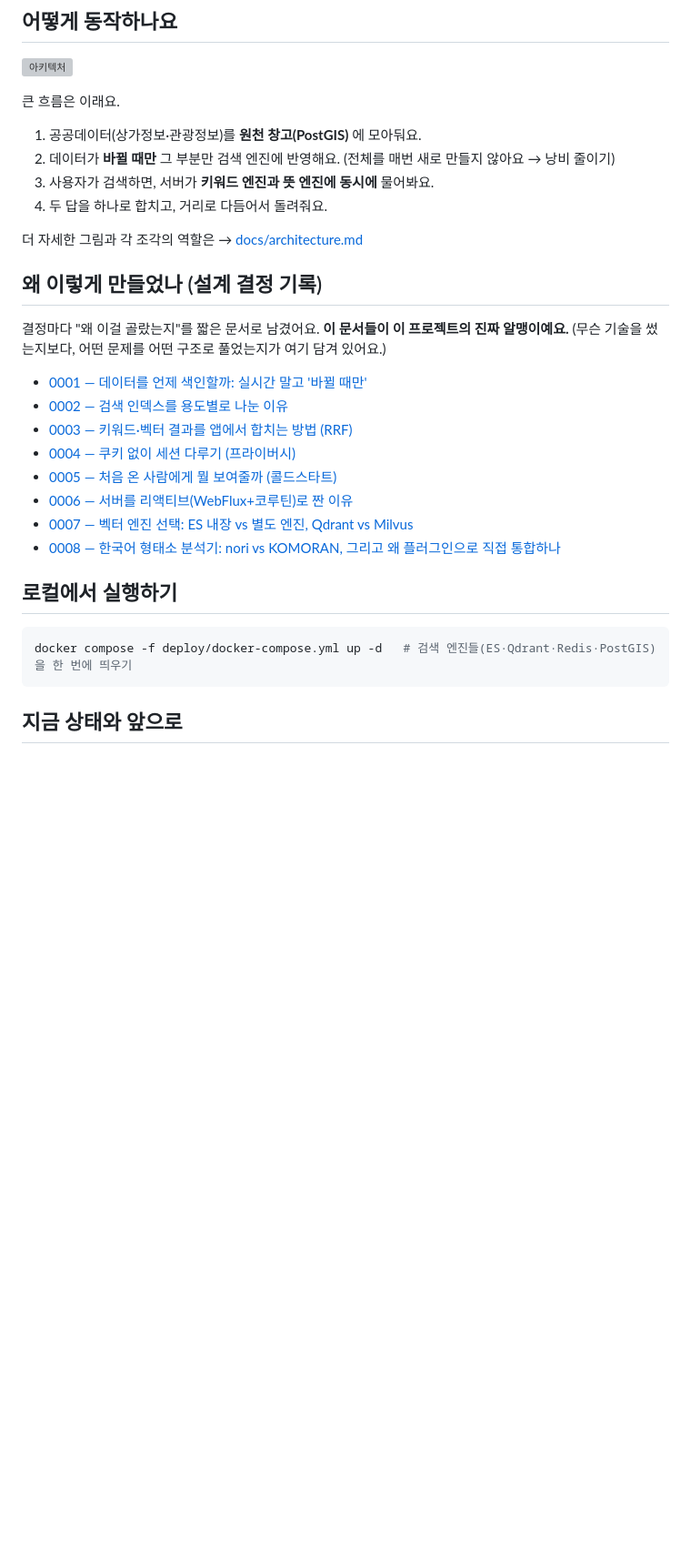
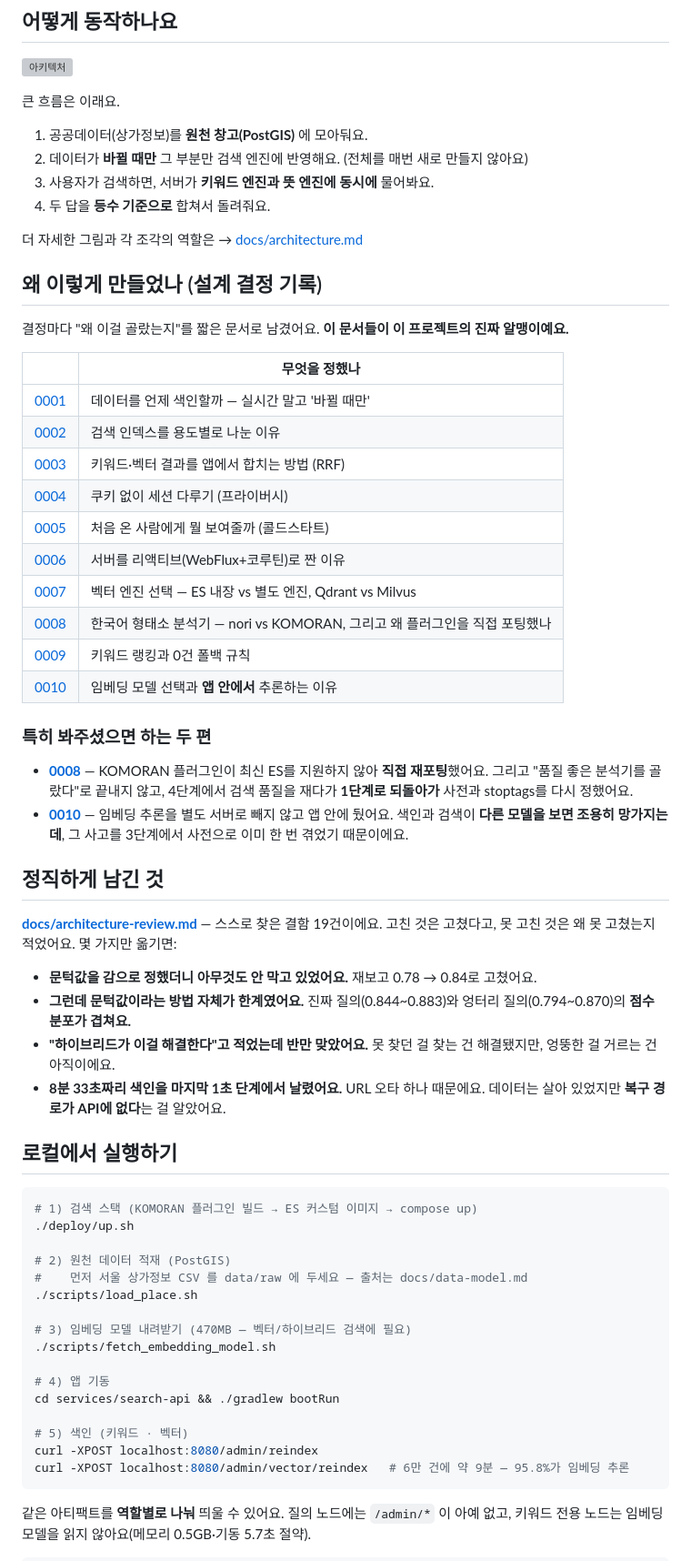
Before and after one commit to YubinShin/nearby, a Markdown page: README.md, the part around one of its changes. Shown at 91% size. GitHub-like rendering; blank space fills up the shorter version; grey boxes are pictures that could not be loaded.

````diff
--- a/README.md
+++ b/README.md
@@ -29,32 +79,68 @@
 
 큰 흐름은 이래요.
 
-1. 공공데이터(상가정보·관광정보)를 **원천 창고(PostGIS)** 에 모아둬요.
-2. 데이터가 **바뀔 때만** 그 부분만 검색 엔진에 반영해요. (전체를 매번 새로 만들지 않아요 → 낭비 줄이기)
+1. 공공데이터(상가정보)를 **원천 창고(PostGIS)** 에 모아둬요.
+2. 데이터가 **바뀔 때만** 그 부분만 검색 엔진에 반영해요. (전체를 매번 새로 만들지 않아요)
 3. 사용자가 검색하면, 서버가 **키워드 엔진과 뜻 엔진에 동시에** 물어봐요.
-4. 두 답을 하나로 합치고, 거리로 다듬어서 돌려줘요.
+4. 두 답을 **등수 기준으로** 합쳐서 돌려줘요.
 
 더 자세한 그림과 각 조각의 역할은 → [docs/architecture.md](docs/architecture.md)
 
 ## 왜 이렇게 만들었나 (설계 결정 기록)
 
 결정마다 "왜 이걸 골랐는지"를 짧은 문서로 남겼어요. **이 문서들이 이 프로젝트의 진짜 알맹이예요.**
-(무슨 기술을 썼는지보다, 어떤 문제를 어떤 구조로 풀었는지가 여기 담겨 있어요.)
 
-- [0001 — 데이터를 언제 색인할까: 실시간 말고 '바뀔 때만'](docs/adr/0001-event-triggered-incremental-indexing.md)
-- [0002 — 검색 인덱스를 용도별로 나눈 이유](docs/adr/0002-index-and-cluster-separation.md)
-- [0003 — 키워드·벡터 결과를 앱에서 합치는 방법 (RRF)](docs/adr/0003-hybrid-search-rrf-in-app-layer.md)
-- [0004 — 쿠키 없이 세션 다루기 (프라이버시)](docs/adr/0004-cookieless-session-model.md)
-- [0005 — 처음 온 사람에게 뭘 보여줄까 (콜드스타트)](docs/adr/0005-cold-start-and-recommend-strategy.md)
-- [0006 — 서버를 리액티브(WebFlux+코루틴)로 짠 이유](docs/adr/0006-api-runtime-reactive-vs-blocking.md)
-- [0007 — 벡터 엔진 선택: ES 내장 vs 별도 엔진, Qdrant vs Milvus](docs/adr/0007-vector-engine-qdrant-vs-milvus.md)
-- [0008 — 한국어 형태소 분석기: nori vs KOMORAN, 그리고 왜 플러그인으로 직접 통합하나](docs/adr/0008-korean-analyzer-komoran-vs-nori.md)
+| | 무엇을 정했나 |
+|---|---|
+| [0001](docs/adr/0001-event-triggered-incremental-indexing.md) | 데이터를 언제 색인할까 — 실시간 말고 '바뀔 때만' |
+| [0002](docs/adr/0002-index-and-cluster-separation.md) | 검색 인덱스를 용도별로 나눈 이유 |
+| [0003](docs/adr/0003-hybrid-search-rrf-in-app-layer.md) | 키워드·벡터 결과를 앱에서 합치는 방법 (RRF) |
+| [0004](docs/adr/0004-cookieless-session-model.md) | 쿠키 없이 세션 다루기 (프라이버시) |
+| [0005](docs/adr/0005-cold-start-and-recommend-strategy.md) | 처음 온 사람에게 뭘 보여줄까 (콜드스타트) |
+| [0006](docs/adr/0006-api-runtime-reactive-vs-blocking.md) | 서버를 리액티브(WebFlux+코루틴)로 짠 이유 |
+| [0007](docs/adr/0007-vector-engine-qdrant-vs-milvus.md) | 벡터 엔진 선택 — ES 내장 vs 별도 엔진, Qdrant vs Milvus |
+| [0008](docs/adr/0008-korean-analyzer-komoran-vs-nori.md) | 한국어 형태소 분석기 — nori vs KOMORAN, 그리고 왜 플러그인을 직접 포팅했나 |
+| [0009](docs/adr/0009-keyword-ranking-and-fallback.md) | 키워드 랭킹과 0건 폴백 규칙 |
+| [0010](docs/adr/0010-embedding-model-and-serving.md) | 임베딩 모델 선택과 **앱 안에서** 추론하는 이유 |
+
+### 특히 봐주셨으면 하는 두 편
+
+- **[0008](docs/adr/0008-korean-analyzer-komoran-vs-nori.md)** — KOMORAN 플러그인이 최신 ES를 지원하지 않아 **직접 재포팅**했어요.
+  그리고 "품질 좋은 분석기를 골랐다"로 끝내지 않고, 4단계에서 검색 품질을 재다가 **1단계로 되돌아가** 사전과 stoptags를 다시 정했어요.
+- **[0010](docs/adr/0010-embedding-model-and-serving.md)** — 임베딩 추론을 별도 서버로 빼지 않고 앱 안에 뒀어요.
+  색인과 검색이 **다른 모델을 보면 조용히 망가지는데**, 그 사고를 3단계에서 사전으로 이미 한 번 겪었기 때문이에요.
+
+## 정직하게 남긴 것
+
+[**docs/architecture-review.md**](docs/architecture-review.md) — 스스로 찾은 결함 19건이에요.
+고친 것은 고쳤다고, 못 고친 것은 왜 못 고쳤는지 적었어요. 몇 가지만 옮기면:
+
+- **문턱값을 감으로 정했더니 아무것도 안 막고 있었어요.** 재보고 0.78 → 0.84로 고쳤어요.
+- **그런데 문턱값이라는 방법 자체가 한계였어요.** 진짜 질의(0.844~0.883)와 엉터리 질의(0.794~0.870)의 **점수 분포가 겹쳐요.**
+- **"하이브리드가 이걸 해결한다"고 적었는데 반만 맞았어요.** 못 찾던 걸 찾는 건 해결됐지만, 엉뚱한 걸 거르는 건 아직이에요.
+- **8분 33초짜리 색인을 마지막 1초 단계에서 날렸어요.** URL 오타 하나 때문에요. 데이터는 살아 있었지만 **복구 경로가 API에 없다**는 걸 알았어요.
 
 ## 로컬에서 실행하기
 
 ```bash
-docker compose -f deploy/docker-compose.yml up -d   # 검색 엔진들(ES·Qdrant·Redis·PostGIS)을 한 번에 띄우기
+# 1) 검색 스택 (KOMORAN 플러그인 빌드 → ES 커스텀 이미지 → compose up)
+./deploy/up.sh
+
+# 2) 원천 데이터 적재 (PostGIS)
+#    먼저 서울 상가정보 CSV 를 data/raw 에 두세요 — 출처는 docs/data-model.md
+./scripts/load_place.sh
+
+# 3) 임베딩 모델 내려받기 (470MB — 벡터/하이브리드 검색에 필요)
+./scripts/fetch_embedding_model.sh
+
+# 4) 앱 기동
+cd services/search-api && ./gradlew bootRun
+
+# 5) 색인 (키워드 · 벡터)
+curl -XPOST localhost:8080/admin/reindex
+curl -XPOST localhost:8080/admin/vector/reindex   # 6만 건에 약 9분 — 95.8%가 임베딩 추론
 ```
 
-## 지금 상태와 앞으로
+같은 아티팩트를 **역할별로 나눠** 띄울 수 있어요. 질의 노드에는 `/admin/*` 이 아예 없고,
+키워드 전용 노드는 임베딩 모델을 읽지 않아요(메모리 0.5GB·기동 5.7초 절약).
 
````
Also changed, not shown: other parts of README.md (+77 -9 lines).
